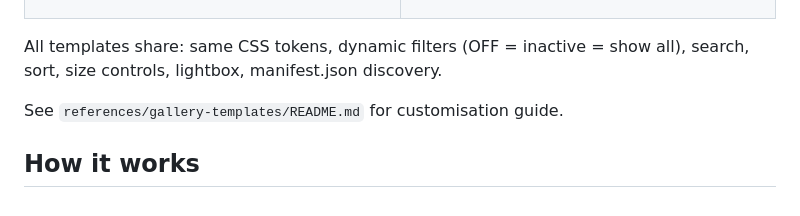
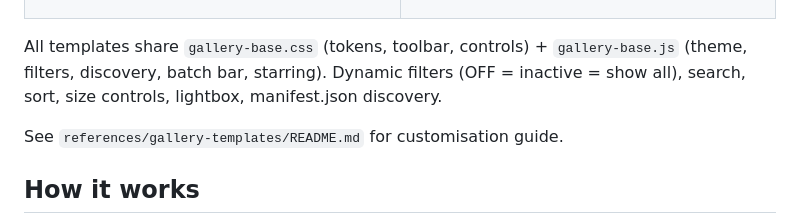
Before and after one commit to Roxabi/roxabi-forge, a Markdown page: plugins/forge/README.md, the part around the change. GitHub-like rendering.

Commit message:
docs(forge): fix marketplace path + mention shared gallery-base
Co-Authored-By: Claude Opus 4.6 (1M context) <noreply@anthropic.com>

```diff
--- a/plugins/forge/README.md
+++ b/plugins/forge/README.md
@@ -75,7 +75,7 @@ Audio players with engine/quality badges. Card and list views. Best for: TTS eng
 </tr>
 </table>
 
-All templates share: same CSS tokens, dynamic filters (OFF = inactive = show all), search, sort, size controls, lightbox, manifest.json discovery.
+All templates share `gallery-base.css` (tokens, toolbar, controls) + `gallery-base.js` (theme, filters, discovery, batch bar, starring). Dynamic filters (OFF = inactive = show all), search, sort, size controls, lightbox, manifest.json discovery.
 
 See `references/gallery-templates/README.md` for customisation guide.
 
```
